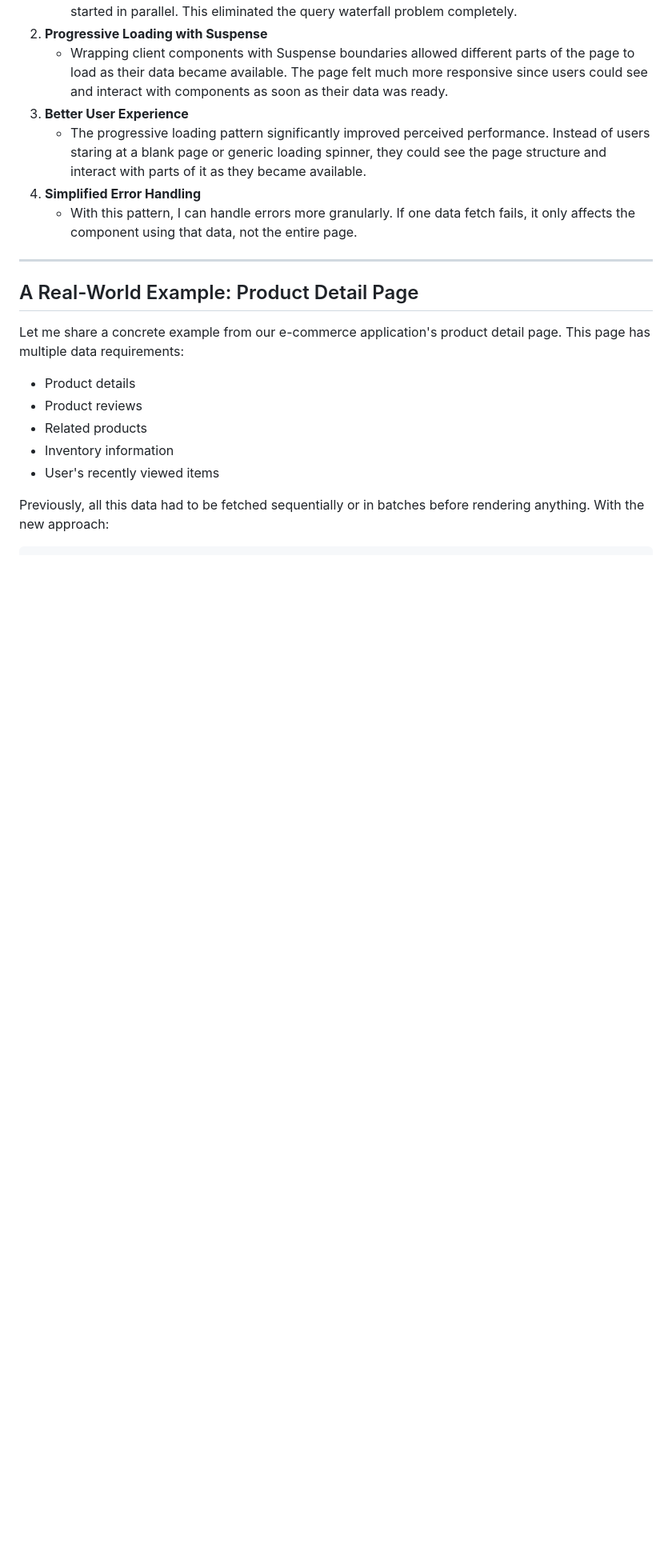
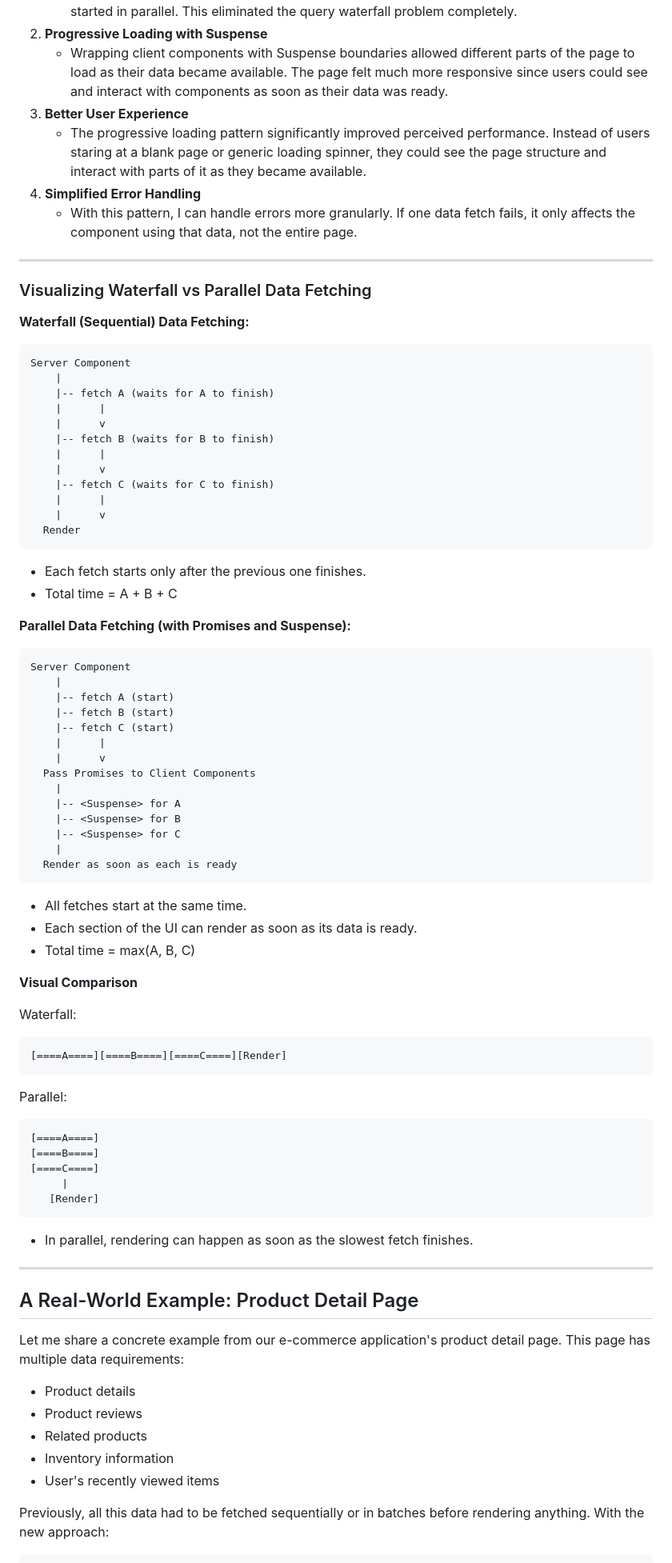
Before and after one commit to metinjakupi/metinjakupi.dev, a Markdown page: content/how-i-leveraged-rsc-use-for-performance.md, the part around the change printed below. Shown: that part at 80% size. GitHub-like rendering; blank space fills up the shorter version.

Commit message:
feat: add visualization of waterfall vs parallel data fetching in React Server Components

````diff
--- a/content/how-i-leveraged-rsc-use-for-performance.md
+++ b/content/how-i-leveraged-rsc-use-for-performance.md
@@ -147,6 +147,70 @@ The performance improvements from this approach were significant:
 
 ---
 
+### Visualizing Waterfall vs Parallel Data Fetching
+
+**Waterfall (Sequential) Data Fetching:**
+
+```
+Server Component
+    |
+    |-- fetch A (waits for A to finish)
+    |      |
+    |      v
+    |-- fetch B (waits for B to finish)
+    |      |
+    |      v
+    |-- fetch C (waits for C to finish)
+    |      |
+    |      v
+  Render
+```
+
+- Each fetch starts only after the previous one finishes.
+- Total time = A + B + C
+
+**Parallel Data Fetching (with Promises and Suspense):**
+
+```
+Server Component
+    |
+    |-- fetch A (start)
+    |-- fetch B (start)
+    |-- fetch C (start)
+    |      |
+    |      v
+  Pass Promises to Client Components
+    |
+    |-- <Suspense> for A
+    |-- <Suspense> for B
+    |-- <Suspense> for C
+    |
+  Render as soon as each is ready
+```
+
+- All fetches start at the same time.
+- Each section of the UI can render as soon as its data is ready.
+- Total time = max(A, B, C)
+
+**Visual Comparison**
+
+Waterfall:
+```
+[====A====][====B====][====C====][Render]
+```
+
+Parallel:
+```
+[====A====]
+[====B====]
+[====C====]
+     |
+   [Render]
+```
+- In parallel, rendering can happen as soon as the slowest fetch finishes.
+
+---
+
 ## A Real-World Example: Product Detail Page
 
 Let me share a concrete example from our e-commerce application's product detail page. This page has multiple data requirements:
````
Also changed, not shown: other parts of content/how-i-leveraged-rsc-use-for-performance.md (+2 -2 lines).
